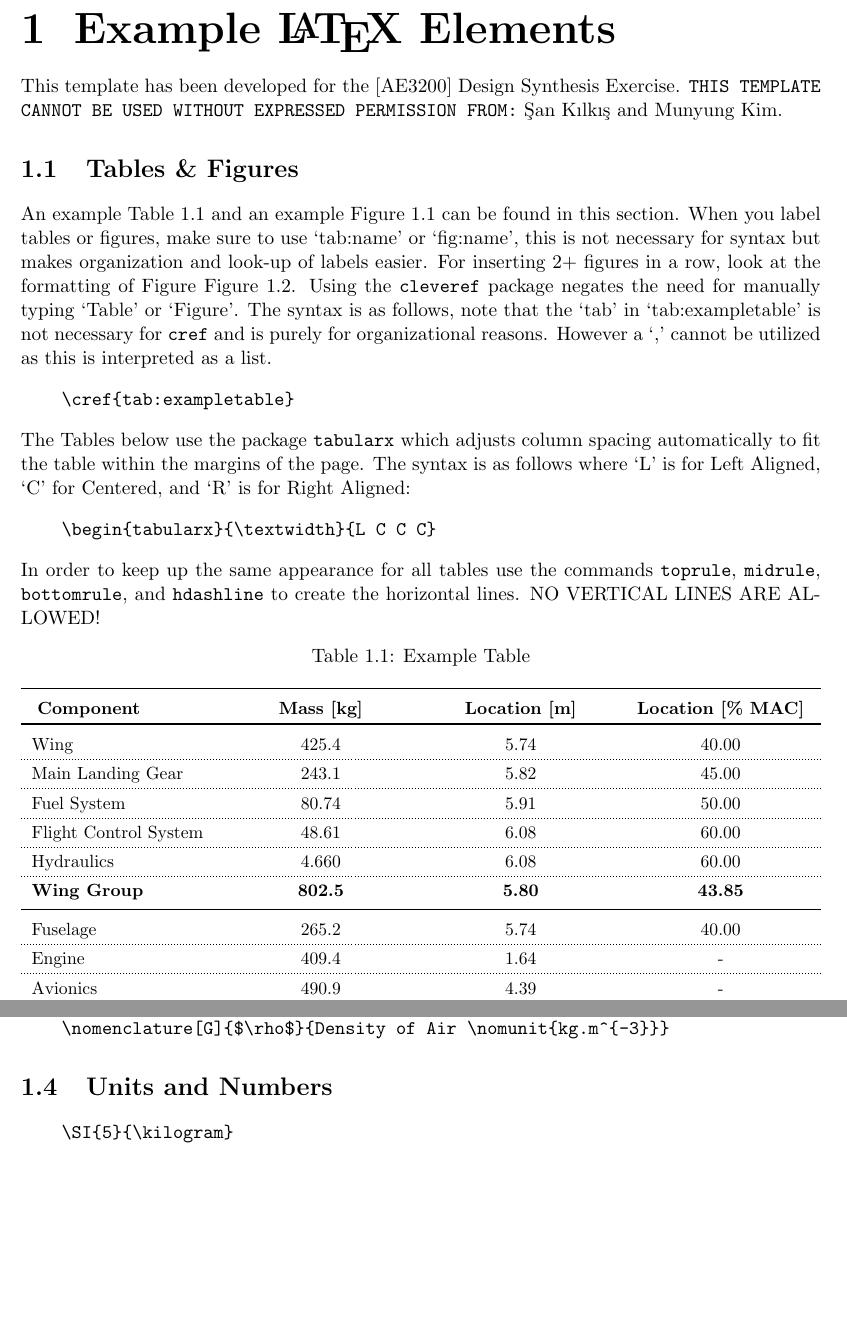
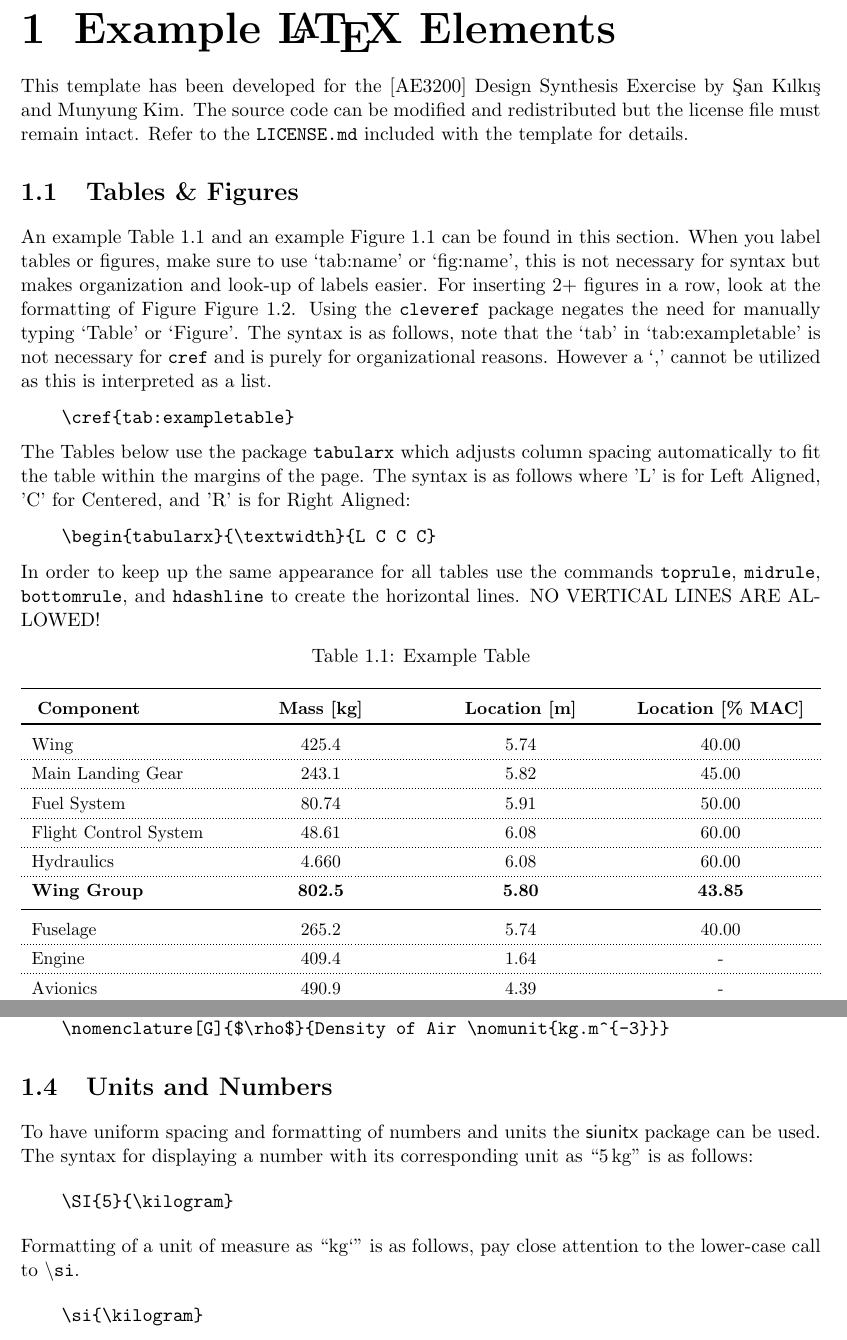
Before and after one commit to skilkis/tudelft-light, a LaTeX thesis (main.tex, which reads examples/latex_elements.tex): two parts of pages 7 and 9 of 11, joined at a grey line, cut so that both start at the same text, the shorter picture padded with empty space. Compiled offline with pdfLaTeX.

Commit message:
Modify latex example elements chapter
This commit adds some required information to the `Units and Numbers`
section. Furthermore, it removes harsh language from the introduction.
The new language used is in line with the usageof the MPL 2.0 license
which was adopted by 9773b13749015e5c51900f5a57b7bb4219c1a2ed

Additional Changes:
- Move `flame.jpg` file into `examples/` folder
- Format few lines to adhere to 79 max line limit

```diff
--- a/examples/latex_elements.tex
+++ b/examples/latex_elements.tex
@@ -1,8 +1,9 @@
 \chapter{Example \LaTeX\ Elements}
 \pagenumbering{arabic} %DO NOT REMOVE FROM THE INTRODUCTION CHAPTER
-This template has been developed for the [AE3200] Design Synthesis Exercise.
-\texttt{THIS TEMPLATE CANNOT BE USED WITHOUT EXPRESSED PERMISSION FROM:}
-\c{S}an K{\i}lk{\i}\c{s} and Munyung Kim.
+This template has been developed for the [AE3200] Design Synthesis Exercise by
+\c{S}an K{\i}lk{\i}\c{s} and Munyung Kim. The source code can be modified and
+redistributed but the license file must remain intact. Refer to the
+\texttt{LICENSE.md} included with the template for details.
 
 \section{Tables \& Figures}
 An example \cref{tab:exampletable} and an example \cref{fig:flame} can be found
@@ -35,9 +36,8 @@ to create the horizontal lines. NO VERTICAL LINES ARE ALLOWED!
 \begin{table}[H]
 	\centering
 	\caption{Example Table}
-    \label{tab:exampletable}
-    %'L' for Left Aligned, 'C' for Centered, 'R' for Right Aligned
-	\begin{tabularx}{\textwidth}{L C C C}
+	\label{tab:exampletable}
+	\begin{tabularx}{\textwidth}{L C C C} %'L' for Left Aligned, 'C' for Centered, 'R' for Right Aligned
 	    \toprule\
 		\textbf{Component}				& \textbf{Mass [$\text{kg}$]}	&\textbf{Location [$\text{m}$]} & \textbf{Location [\% MAC]}   \\ \toprule
 		Wing 							& 425.4 						& 5.74 							& 40.00\\\hdashline
@@ -151,6 +152,17 @@ below:
 
 
 \section{Units and Numbers}
+To have uniform spacing and formatting of numbers and units the
+\textsf{siunitx} package can be used. The syntax for displaying a number
+with its corresponding unit as ``\SI{5}{\kilogram}'' is as follows:
+
 \begin{verbatim}
     \SI{5}{\kilogram}
 \end{verbatim}
+
+Formatting of a unit of measure as ``\si{\kilogram}`'' is as follows, pay
+close attention to the lower-case call to \texttt{\textbackslash si}.
+
+\begin{verbatim}
+    \si{\kilogram}
+\end{verbatim}
```
Also changed, not shown: examples/flame.jpg (renamed from Introduction/Figures/flame.jpg), examples/latex_elements.tex (21 more changed lines).
